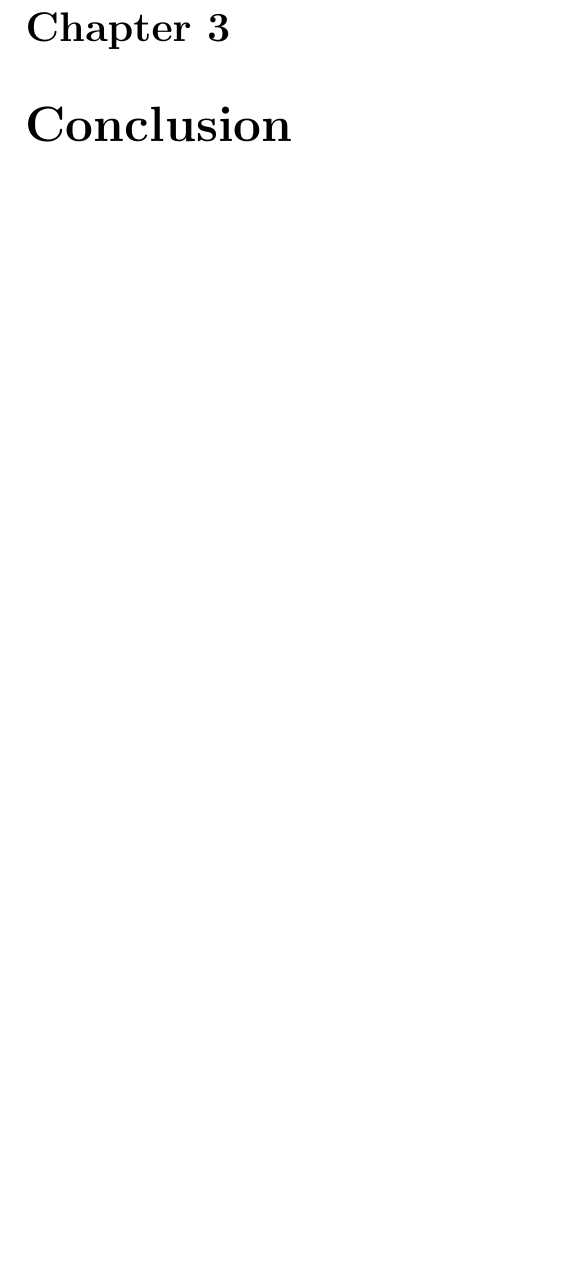
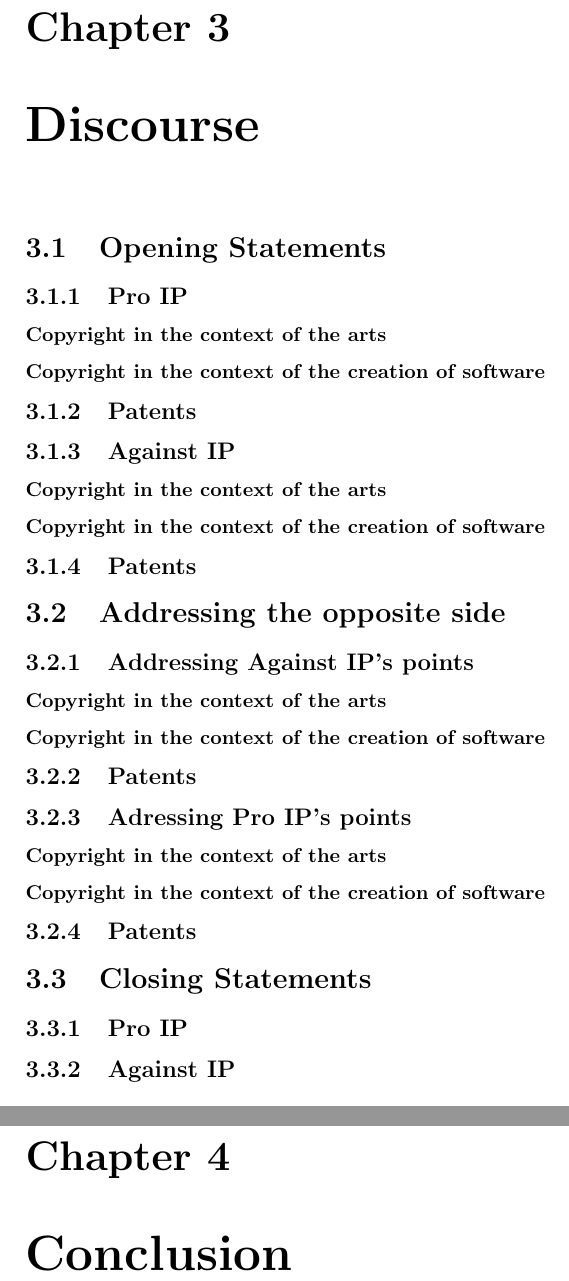
Before and after one commit to KilnOfTheSecondFlame/InfKolThesis, a LaTeX thesis (Thesis.tex): part of page 15 of 18 before the commit and two parts of pages 17 and 18 of 21 after it, the two joined at a grey line, cut so that both start at the same text, the shorter picture padded with empty space. Compiled offline with pdfLaTeX.

Commit message:
Typo and error correction in chapter mentality and first draft for the discourse section - RFC!

```diff
--- a/Thesis.tex
+++ b/Thesis.tex
@@ -222,4 +222,52 @@ Terms for RAND licensing are often based on a decision of the Federal Court of J
 
 Another important case related to RAND is Microsoft versus Motorola. In 2012, the United States Court of Appeals for the Ninth Circuit ruled that a patent holder's agreement to a policy like RAND creates a legally binding contract \parencite{MicrosoftVsMotorola}.
 
+\chapter{Discourse}
+\label{ch:Disc}
+
+\section{Opening Statements}
+\label{sec:OpenStat}
+
+\subsection{Pro IP}
+
+\subsubsection{Copyright in the context of the arts}
+
+\subsubsection{Copyright in the context of the creation of software}
+
+\subsection{Patents}
+
+\subsection{Against IP}
+
+\subsubsection{Copyright in the context of the arts}
+
+\subsubsection{Copyright in the context of the creation of software}
+
+\subsection{Patents}
+
+\section{Addressing the opposite side}
+\label{sec:AddressOpp}
+
+\subsection{Addressing Against IP's points}
+
+\subsubsection{Copyright in the context of the arts}
+
+\subsubsection{Copyright in the context of the creation of software}
+
+\subsection{Patents}
+
+\subsection{Adressing Pro IP's points}
+
+\subsubsection{Copyright in the context of the arts}
+
+\subsubsection{Copyright in the context of the creation of software}
+
+\subsection{Patents}
+
+\section{Closing Statements}
+\label{sec:ClosStat}
+
+\subsection{Pro IP}
+
+\subsection{Against IP}
+
 \chapter{Conclusion}
```
Also changed, not shown: Thesis.tex (3 more changed lines).
